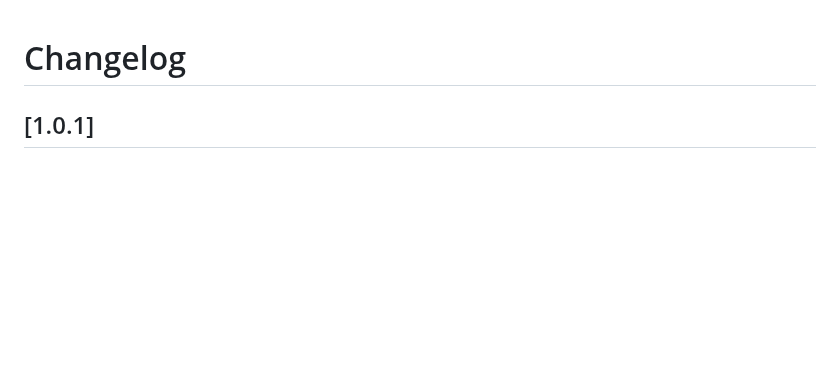
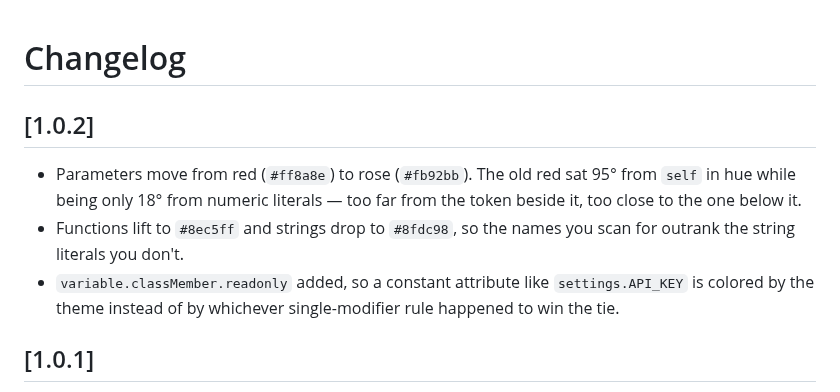
Before and after one commit to caspel26/lilac-nights, a Markdown page: CHANGELOG.md, the part around the change. Rendered like a GitHub page; blank space fills up the shorter version.

```diff
--- a/CHANGELOG.md
+++ b/CHANGELOG.md
@@ -1,4 +1,15 @@
 # Changelog
+
+## [1.0.2]
+
+- Parameters move from red (`#ff8a8e`) to rose (`#fb92bb`). The old red sat 95°
+  from `self` in hue while being only 18° from numeric literals — too far from
+  the token beside it, too close to the one below it.
+- Functions lift to `#8ec5ff` and strings drop to `#8fdc98`, so the names you
+  scan for outrank the string literals you don't.
+- `variable.classMember.readonly` added, so a constant attribute like
+  `settings.API_KEY` is colored by the theme instead of by whichever
+  single-modifier rule happened to win the tie.
 
 ## [1.0.1]
 
```
Also changed, not shown: README.md (+8 -8 lines), images/preview-cpp.png, images/preview-go.png, images/preview-javascript.png, images/preview-python.png, images/preview-rust.png, images/preview-typescript.png, 2 other files.
